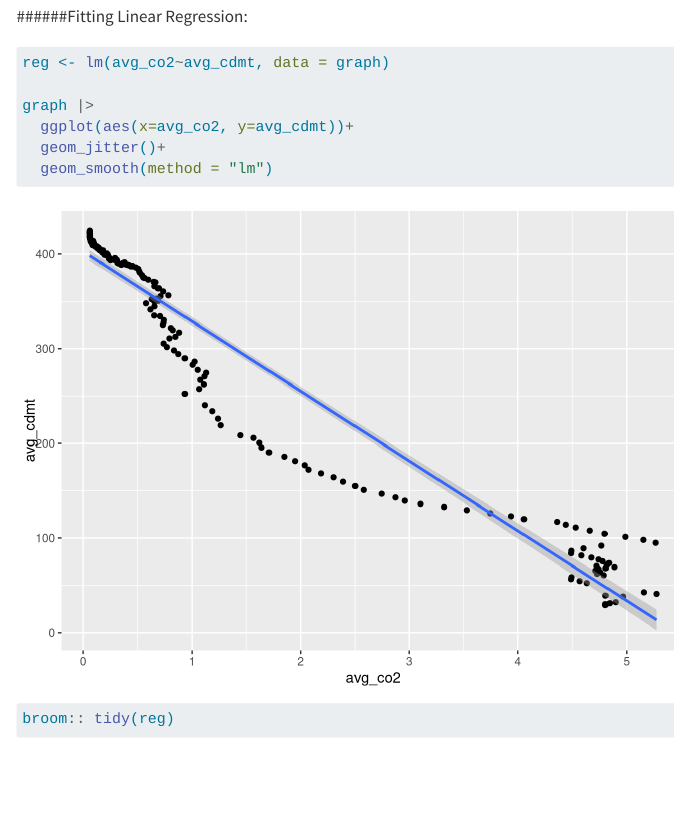
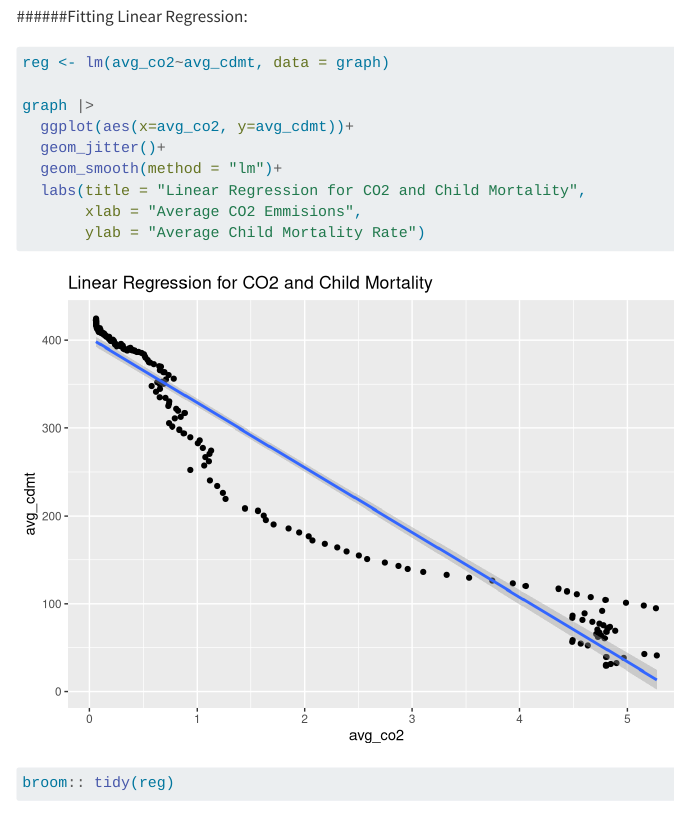
Before and after one commit to ellaannsmith/stat331-group, a Quarto document (final_proj.qmd): the page in a window 1100 px wide, from 3550 px down. Rendered offline with R 4.5, knitr and Pandoc in place of Quarto, with nearby package versions; code that draws random numbers runs with fixed seeds of ours; menus at the side of the page are left out; long lines of code are wrapped.

Commit message:
Added labels

````diff
--- a/final_proj.qmd
+++ b/final_proj.qmd
@@ -130,7 +130,11 @@ reg <- lm(avg_co2~avg_cdmt, data = graph)
 graph |>
   ggplot(aes(x=avg_co2, y=avg_cdmt))+
   geom_jitter()+
-  geom_smooth(method = "lm")
+  geom_smooth(method = "lm")+
+  labs(title = "Linear Regression for CO2 and Child Mortality",
+       xlab = "Average CO2 Emmisions",
+       ylab = "Average Child Mortality Rate")
+
 ```
 
 ```{r}
````
Also changed, not shown: final_proj.html.
